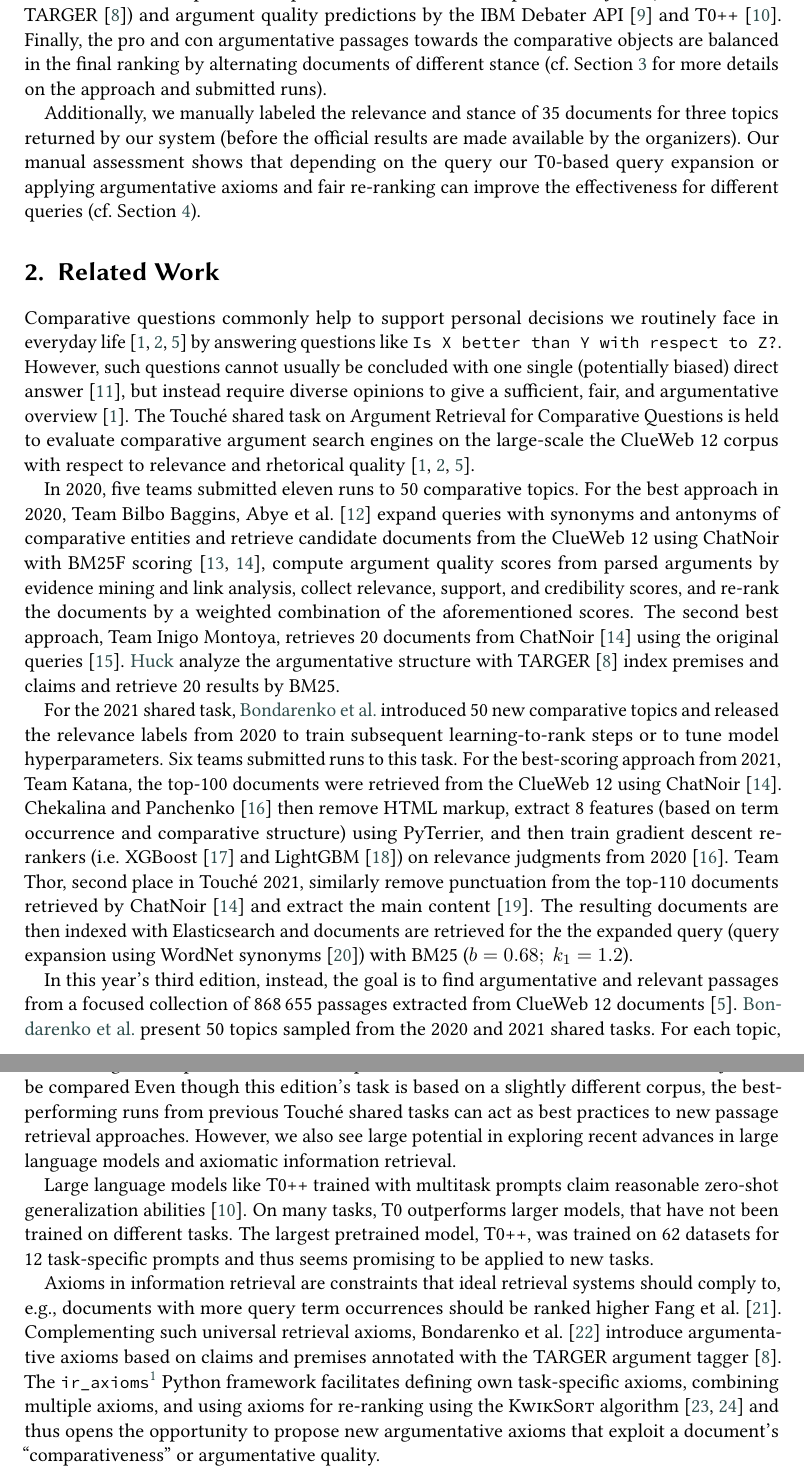
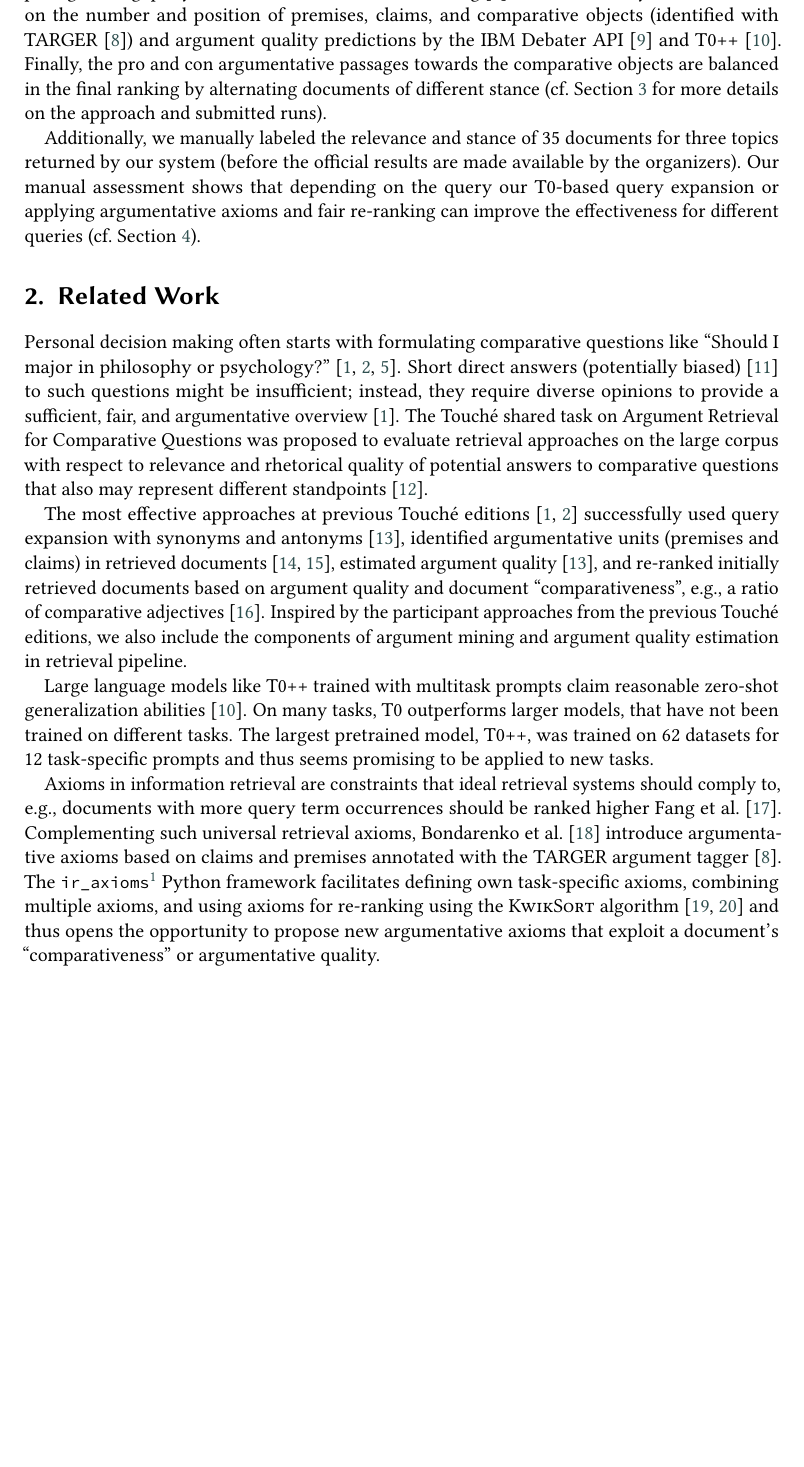
Before and after one commit to janheinrichmerker/grimjack, a LaTeX document (touche22-axiomatic-reranking-query-reformulation.tex, which reads 02-related-work.tex): two parts of pages 2 and 3 of 15 before the commit and part of page 2 of 15 after it, the two joined at a grey line, cut at the place of the change, the shorter picture padded with empty space. Compiled offline with pdfLaTeX; a LaTeX package or settings file that is missing is left out.

Commit message:
Update on Overleaf.

```diff
--- a/02-related-work.tex
+++ b/02-related-work.tex
@@ -1,24 +1,25 @@
 \section{Related Work}
 
-Comparative questions commonly help to support personal decisions we routinely face in everyday life~\cite{BondarenkoFBGAPBSWPH2020,BondarenkoGFBAPBSWPH2021,BondarenkoFKSGBPBSWPH2022} by answering questions like \query{Is X better than Y with respect to Z?}.
-However, such questions cannot usually be concluded with one single (potentially biased) direct answer~\cite{PotthastHS2020}, but instead require diverse opinions to give a sufficient, fair, and argumentative overview~\cite{BondarenkoFBGAPBSWPH2020}.
-The Touché shared task on Argument Retrieval for Comparative Questions is held to evaluate comparative argument search engines on the large-scale the ClueWeb~12 corpus with respect to relevance and rhetorical quality~\cite{BondarenkoFBGAPBSWPH2020,BondarenkoGFBAPBSWPH2021,BondarenkoFKSGBPBSWPH2022}.
+Personal decision making often starts with formulating comparative questions like ``Should I major in philosophy or psychology?''~\cite{BondarenkoFBGAPBSWPH2020,BondarenkoGFBAPBSWPH2021,BondarenkoFKSGBPBSWPH2022}. Short direct answers (potentially biased)~\cite{PotthastHS2020} to such questions might be insufficient; instead, they require diverse opinions to provide a sufficient, fair, and argumentative overview~\cite{BondarenkoFBGAPBSWPH2020}.
+The Touch{\'e} shared task on Argument Retrieval for Comparative Questions was proposed to evaluate retrieval approaches on the large corpus with respect to relevance and rhetorical quality of potential answers to comparative questions that also may represent different standpoints~\cite{BondarenkoADHBH22}.
 
-In~2020, five teams submitted eleven runs to 50~comparative topics.
-For the best approach in 2020, Team Bilbo Baggins, \citet{AbyeST2020} expand queries with synonyms and antonyms of comparative entities and retrieve candidate documents from the ClueWeb~12 using ChatNoir with BM25F scoring~\cite{PotthastHSGMTW2012,BevendorffSHP2018}, compute argument quality scores from parsed arguments by evidence mining and link analysis, collect relevance, support, and credibility scores, and re-rank the documents by a weighted combination of the aforementioned scores.
-The second best approach, Team Inigo Montoya, retrieves 20~documents from ChatNoir~\cite{BevendorffSHP2018} using the original queries~\cite{Huck2020}. \citeauthor{Huck2020} analyze the argumentative structure
-with TARGER~\cite{ChernodubOHBHBP2019} index premises and claims and retrieve 20 results by BM25.
+The most effective approaches at previous Touch{\'e} editions~\cite{BondarenkoFBGAPBSWPH2020,BondarenkoGFBAPBSWPH2021} successfully used query expansion with synonyms and antonyms~\cite{AbyeST2020}, identified argumentative units (premises and claims) in retrieved documents~\cite{Huck2020, ShirshakovaW2021}, estimated argument quality~\cite{AbyeST2020}, and re-ranked initially retrieved documents based on argument quality and document ``comparativeness'', e.g., a ratio of comparative adjectives~\cite{ChekalinaP2021}. Inspired by the participant approaches from the previous Touch{\'e} editions, we also include the components of argument mining and argument quality estimation in retrieval pipeline.
 
-For the 2021 shared task, \citeauthor{BondarenkoGFBAPBSWPH2021} introduced 50~new comparative topics and released the relevance labels from~2020 to train subsequent learning-to-rank steps or to tune model hyperparameters.
-Six teams submitted runs to this task.
-For the best-scoring approach from 2021, Team Katana, the top-100 documents were retrieved from the ClueWeb~12 using ChatNoir~\cite{BevendorffSHP2018}. \citet{ChekalinaP2021} then remove HTML markup, extract 8~features~(based on term occurrence and comparative structure) using PyTerrier, and then train gradient descent re-rankers (i.e. XGBoost~\cite{ChenG2016} and LightGBM~\cite{KeMFWCMYL2017}) on relevance judgments from 2020~\cite{ChekalinaP2021}.
-Team Thor, second place in Touché~2021, similarly remove punctuation from the top-110 documents retrieved by ChatNoir~\cite{BevendorffSHP2018} and extract the main content~\cite{ShirshakovaW2021}. The resulting documents are then indexed with Elasticsearch and documents are retrieved for the the expanded query (query expansion using WordNet synonyms~\cite{Miller1992}) with BM25~(\( b = 0.68;~k_1 = 1.2 \)).
+%In~2020, five teams submitted eleven runs to 50~comparative topics.
+%For the best approach in 2020, Team Bilbo Baggins, \citet{AbyeST2020} expand queries with synonyms and antonyms of comparative entities and retrieve candidate documents from the ClueWeb~12 using ChatNoir with BM25F scoring~\cite{PotthastHSGMTW2012,BevendorffSHP2018}, compute argument quality scores from parsed arguments by evidence mining and link analysis, collect relevance, support, and credibility scores, and re-rank the documents by a weighted combination of the aforementioned scores.
+%The second best approach, Team Inigo Montoya, retrieves 20~documents from ChatNoir~\cite{BevendorffSHP2018} using the original queries~\cite{Huck2020}. \citeauthor{Huck2020} analyze the argumentative structure
+%with TARGER~\cite{ChernodubOHBHBP2019} index premises and claims and retrieve 20 results by BM25.
 
-In this year's third edition, instead, the goal is to find argumentative and relevant passages from a focused collection of 868\,655~passages extracted from ClueWeb~12 documents~\cite{BondarenkoFKSGBPBSWPH2022}.
-\citeauthor{BondarenkoFKSGBPBSWPH2022} present 50~topics sampled from the 2020~and 2021~shared tasks.
-For each topic, the task organizers provide a title, description, narrative, and the names of the two objects to be compared
-Even though this edition's task is based on a slightly different corpus, the best-performing runs from previous Touché shared tasks can act as best practices to new passage retrieval approaches.
-However, we also see large potential in exploring recent advances in large language models and axiomatic information retrieval.
+%For the 2021 shared task, \citeauthor{BondarenkoGFBAPBSWPH2021} introduced 50~new comparative topics and released the relevance labels from~2020 to train subsequent learning-to-rank steps or to tune model hyperparameters.
+%Six teams submitted runs to this task.
+%For the best-scoring approach from 2021, Team Katana, the top-100 documents were retrieved from the ClueWeb~12 using ChatNoir~\cite{BevendorffSHP2018}. \citet{ChekalinaP2021} then remove HTML markup, extract 8~features~(based on term occurrence and comparative structure) using PyTerrier, and then train gradient descent re-rankers (i.e. XGBoost~\cite{ChenG2016} and LightGBM~\cite{KeMFWCMYL2017}) on relevance judgments from 2020~\cite{ChekalinaP2021}.
+%Team Thor, second place in Touché~2021, similarly remove punctuation from the top-110 documents retrieved by ChatNoir~\cite{BevendorffSHP2018} and extract the main content~\cite{ShirshakovaW2021}. The resulting documents are then indexed with Elasticsearch and documents are retrieved for the the expanded query (query expansion using WordNet synonyms~\cite{Miller1992}) with BM25~(\( b = 0.68;~k_1 = 1.2 \)).
+
+%In this year's third edition, instead, the goal is to find argumentative and relevant passages from a focused collection of 868\,655~passages extracted from ClueWeb~12 documents~\cite{BondarenkoFKSGBPBSWPH2022}.
+%\citeauthor{BondarenkoFKSGBPBSWPH2022} present 50~topics sampled from the 2020~and 2021~shared tasks.
+%For each topic, the task organizers provide a title, description, narrative, and the names of the two objects to be compared
+%Even though this edition's task is based on a slightly different corpus, the best-performing runs from previous Touché shared tasks can act as best practices to new passage retrieval approaches.
+%However, we also see large potential in exploring recent advances in large language models and axiomatic information retrieval.
 
 Large language models like T0++ trained with multitask prompts claim reasonable zero-shot generalization abilities~\cite{SanhWRBSACSLRDBXTSSKCNDCJWMSYPBWNRSSFFTBGBWR2021}.
 On many tasks, T0 outperforms larger models, that have not been trained on different tasks. The largest pretrained model,~T0++, was trained on 62~datasets for 12~task-specific prompts and thus seems promising to be applied to new tasks.
```
Also changed, not shown: 00-abstract.tex (+1 -1 lines), 01-introduction.tex (+1 -1 lines), literature.bib (+25 -0 lines), touche22-axiomatic-reranking-query-reformulation.tex (+3 -2 lines).
